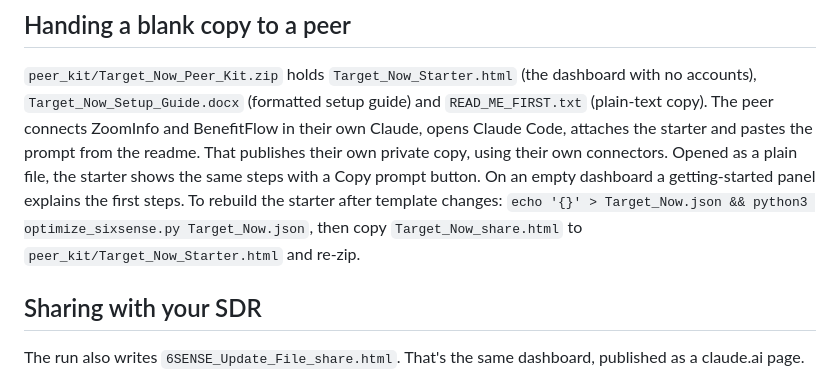
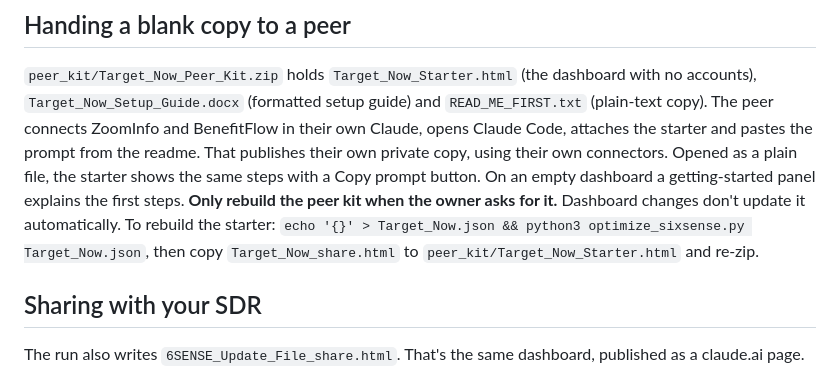
Before and after one commit to lukemesser-stack/paylocity-discovery, a Markdown page: sixsense/README.md, the part around the change. Drawn GitHub-style.

Commit message:
README: rebuild the peer kit only when asked
Co-Authored-By: Claude Opus 5.5 <noreply@anthropic.com>
Claude-Session: https://claude.ai/code/session_01BP7X3igJvXrU8wwFKoD91T

```diff
--- a/sixsense/README.md
+++ b/sixsense/README.md
@@ -25,7 +25,7 @@
 
 ## Handing a blank copy to a peer
 `peer_kit/Target_Now_Peer_Kit.zip` holds `Target_Now_Starter.html` (the dashboard with no accounts), `Target_Now_Setup_Guide.docx` (formatted setup guide) and `READ_ME_FIRST.txt` (plain-text copy). The peer connects ZoomInfo and BenefitFlow in their own Claude, opens Claude Code, attaches the starter and pastes the prompt from the readme. That publishes their own private copy, using their own connectors. Opened as a plain file, the starter shows the same steps with a Copy prompt button. On an empty dashboard a getting-started panel explains the first steps.
-To rebuild the starter after template changes: `echo '{}' > Target_Now.json && python3 optimize_sixsense.py Target_Now.json`, then copy `Target_Now_share.html` to `peer_kit/Target_Now_Starter.html` and re-zip.
+**Only rebuild the peer kit when the owner asks for it.** Dashboard changes don't update it automatically. To rebuild the starter: `echo '{}' > Target_Now.json && python3 optimize_sixsense.py Target_Now.json`, then copy `Target_Now_share.html` to `peer_kit/Target_Now_Starter.html` and re-zip.
 
 ## Sharing with your SDR
 The run also writes `6SENSE_Update_File_share.html`. That's the same dashboard, published as a claude.ai page.
```
